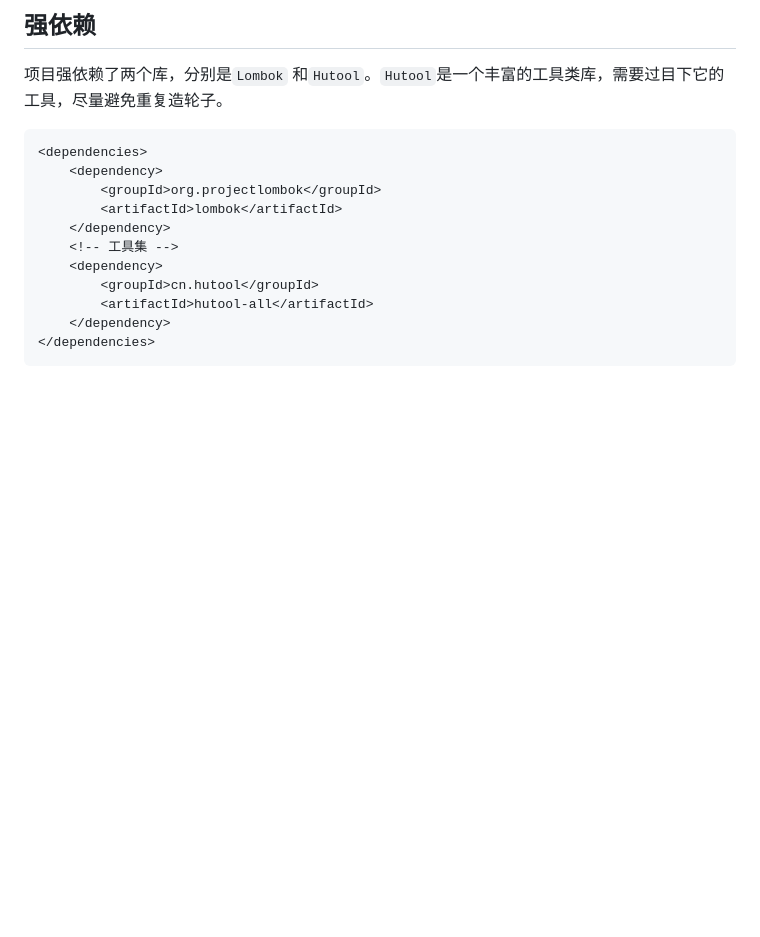
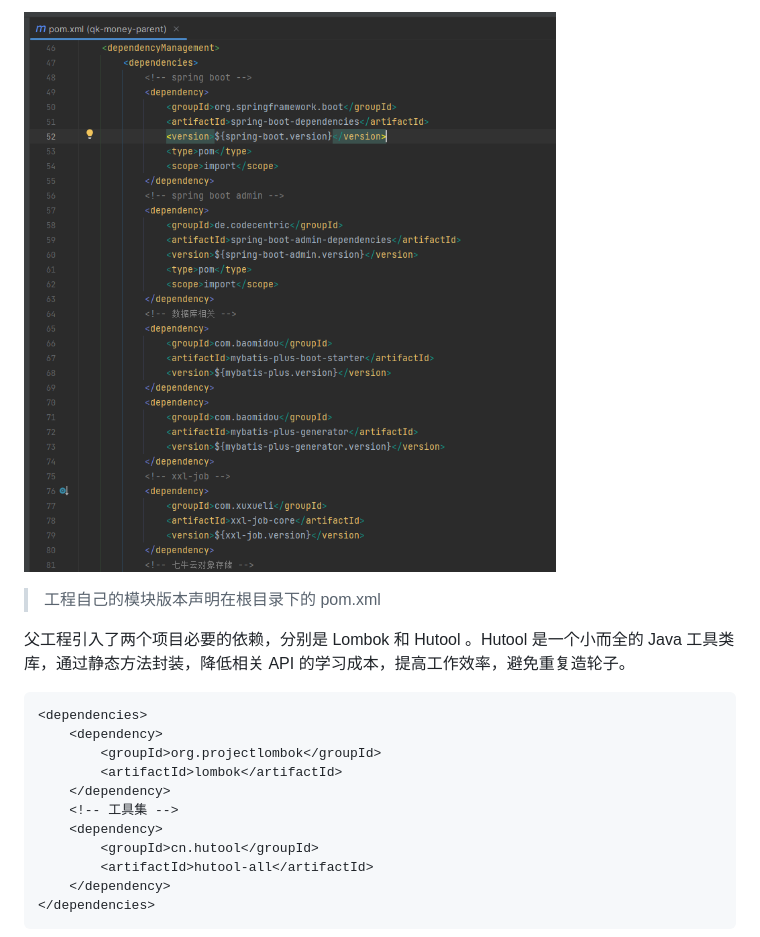
Before and after one commit to ycf1998/qk-money, a Markdown page: doc/qk-money-parent.md, the part around the change printed below. Drawn GitHub-style; pictures changed too: doc/qk-money-parent.assets/image-20230616000459489.png (added); blank space fills up the shorter version.

```diff
--- a/doc/qk-money-parent.md
+++ b/doc/qk-money-parent.md
@@ -3,6 +3,9 @@
 
-## 强依赖
-项目强依赖了两个库，分别是`Lombok` 和`Hutool`。`Hutool`是一个丰富的工具类库，需要过目下它的工具，尽量避免重复造轮子。
+![image-20230616000459489](qk-money-parent.assets/image-20230616000459489.png)
+
+> 工程自己的模块版本声明在根目录下的 pom.xml
+
+父工程引入了两个项目必要的依赖，分别是 Lombok 和 Hutool 。Hutool 是一个小而全的 Java 工具类库，通过静态方法封装，降低相关 API 的学习成本，提高工作效率，避免重复造轮子。
 ~~~xml
 <dependencies>
     <dependency>
```
Also changed, not shown: other parts of doc/qk-money-parent.md (+2 -2 lines), README.md (+12 -12 lines), 10 other files.
